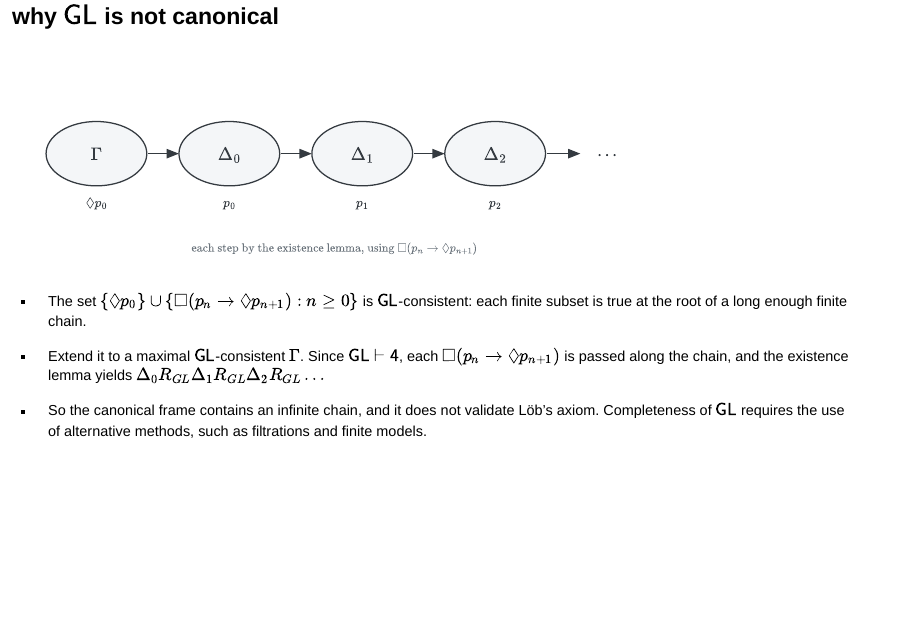
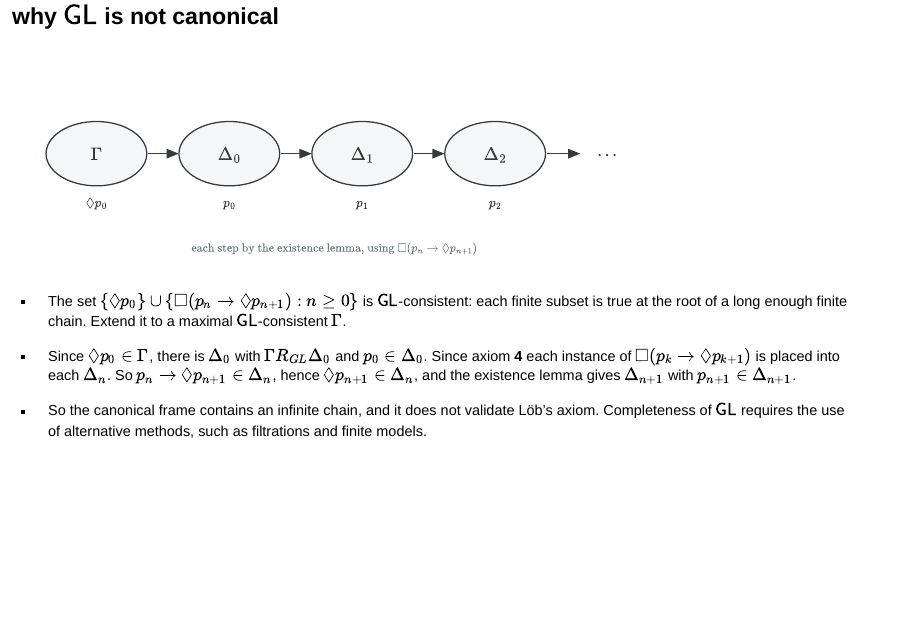
Before and after one commit to gabriel-uzquiano/452, a Quarto document (slides/modal-completeness.qmd): page 23 of 24. Rendered offline with R 4.5, knitr and Pandoc in place of Quarto, with nearby package versions; drawn as Slidy slides in place of the format the file asks for.

Commit message:
Add files via upload

```diff
--- a/slides/modal-completeness.qmd
+++ b/slides/modal-completeness.qmd
@@ -381,16 +381,20 @@ $$\Box(\Box p \to p) \to \Box p \tag{\textsf{L}}$$
 - But the canonical frame for $\textsf{GL}$ is **not** conversely well-founded.
 :::
 
+
+
 ## why $\textsf{GL}$ is not canonical {.smaller}
 
 ![](images/gl-chain.svg){.nostretch width="72%" fig-align="center"}
 
 ::: {.incremental}
-- The set $\{\Diamond p_0\} \cup \{\Box(p_n \to \Diamond p_{n+1}) : n \geq 0\}$ is $\textsf{GL}$-consistent: each finite subset is true at the root of a long enough finite chain.
+- The set $\{\Diamond p_0\} \cup \{\Box(p_n \to \Diamond p_{n+1}) : n \geq 0\}$ is $\textsf{GL}$-consistent: each finite subset is true at the root of a long enough finite chain. Extend it to a maximal $\textsf{GL}$-consistent $\Gamma$.
 
-- Extend it to a maximal $\textsf{GL}$-consistent $\Gamma$. Since $\textsf{GL} \vdash \textsf{4}$, each $\Box(p_n \to \Diamond p_{n+1})$ is passed along the chain, and the existence lemma yields $\Delta_0 R_{GL} \Delta_1 R_{GL} \Delta_2 R_{GL} \dots$
+- Since $\Diamond p_0 \in \Gamma$, there is $\Delta_0$ with $\Gamma R_{GL} \Delta_0$ and $p_0 \in \Delta_0$. Since axiom **4** each instance of $\Box(p_k\to\Diamond p_{k+1})$ is placed into each $\Delta_n$. So $p_n \to \Diamond p_{n+1}\in\Delta_n$, hence $\Diamond p_{n+1}\in\Delta_n$, and the existence lemma gives $\Delta_{n+1}$ with $p_{n+1}\in\Delta_{n+1}$.
 
 - So the canonical frame contains an infinite chain, and it does not validate Löb's axiom. Completeness of $\textsf{GL}$ requires the use of alternative methods, such as filtrations and finite models.
+
+
 :::
 
 ## exercise: $\textsf{S4.2}$ {.smaller}
```
